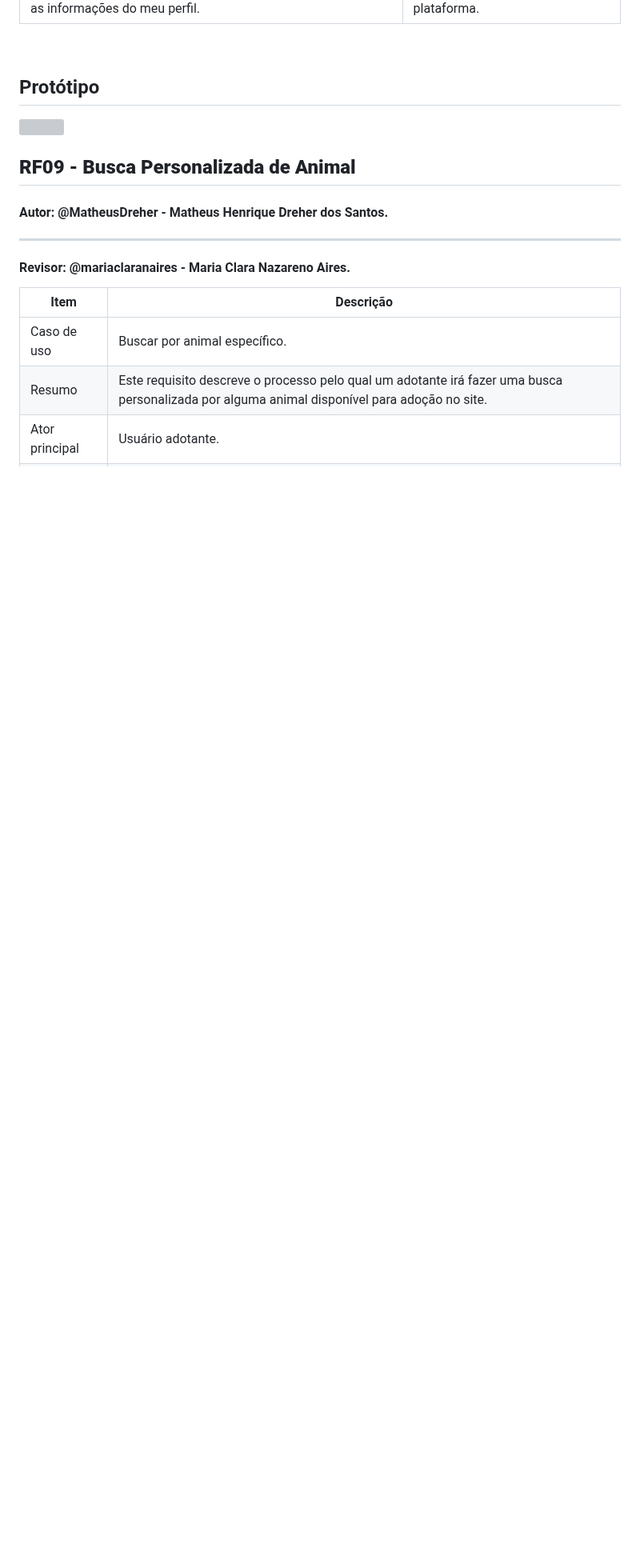
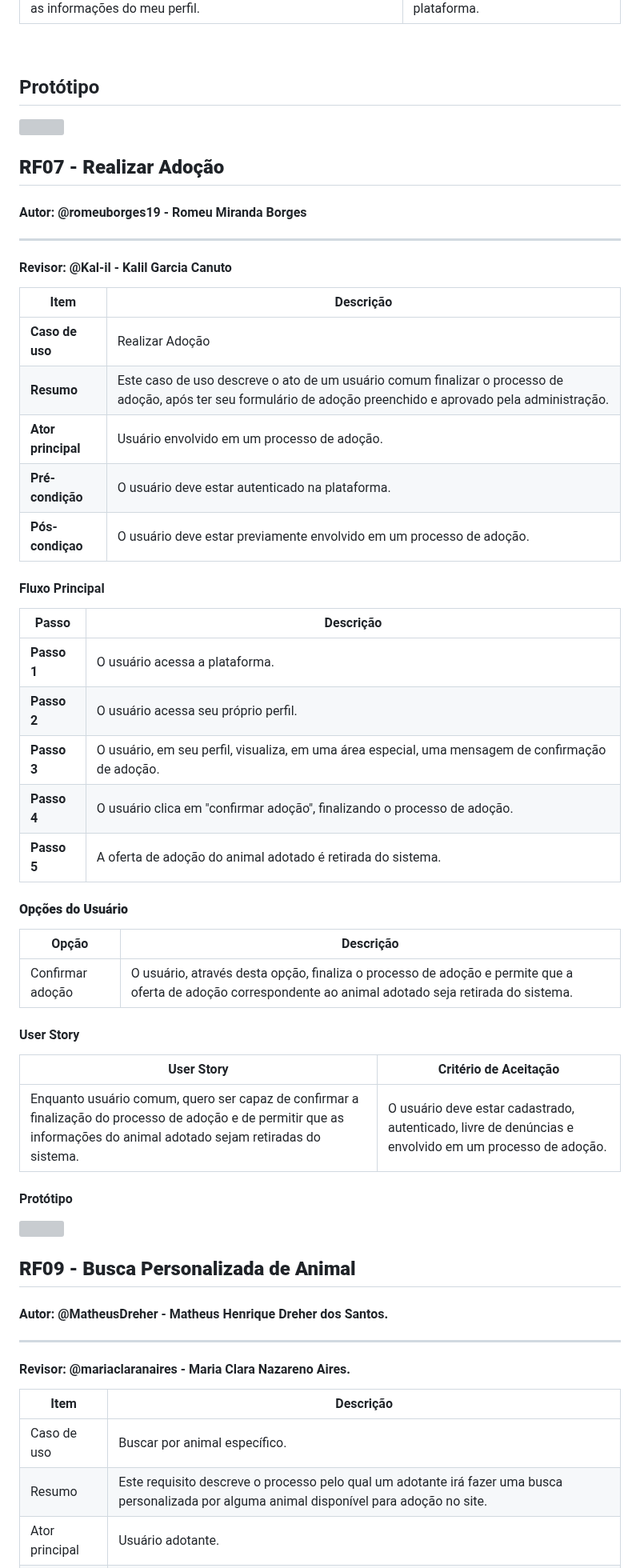
Before and after one commit to Kal-il/ES-2023_2-Adoteme, a Markdown page: README.md, the part around one of its changes. Shown at 80% size. Drawn GitHub-style; blank space fills up the shorter version; grey boxes are pictures that could not be loaded.

```diff
--- a/README.md
+++ b/README.md
@@ -457,6 +457,48 @@ Como um usuário comum, eu gostaria de acessar a página principal para ter uma
 
 ![](https://uploaddeimagens.com.br/images/004/605/683/original/MacBook_Air_-_1_%281%29.png?1694569982)
 
+## **RF07 - Realizar Adoção**
+#### Autor: @romeuborges19 - Romeu Miranda Borges
+
+---
+
+#### Revisor: @Kal-il - Kalil Garcia Canuto
+
+| Item | Descrição |
+| - | - |
+| **Caso de uso** | Realizar Adoção |
+| **Resumo** | Este caso de uso descreve o ato de um usuário comum finalizar o processo de adoção, após ter seu formulário de adoção preenchido e aprovado pela administração. |
+| **Ator principal**| Usuário envolvido em um processo de adoção.|
+| **Pré-condição** | O usuário deve estar autenticado na plataforma. |
+| **Pós-condiçao** | O usuário deve estar previamente envolvido em um processo de adoção. |
+
+#### Fluxo Principal
+
+| Passo | Descrição |
+| - | - |
+| **Passo 1** | O usuário acessa a plataforma. |
+| **Passo 2** | O usuário acessa seu próprio perfil. |
+| **Passo 3** | O usuário, em seu perfil, visualiza, em uma área especial, uma mensagem de confirmação de adoção. |
+| **Passo 4** | O usuário clica em "confirmar adoção", finalizando o processo de adoção. |
+| **Passo 5** | A oferta de adoção do animal adotado é retirada do sistema. |
+
+#### **Opções do Usuário**
+
+| Opção | Descrição |
+| - | - |
+| Confirmar adoção | O usuário, através desta opção, finaliza o processo de adoção e permite que a oferta de adoção correspondente ao animal adotado seja retirada do sistema.
+
+#### User Story
+
+|User Story | Critério de Aceitação |
+| - | - |
+| Enquanto usuário comum, quero ser capaz de confirmar a finalização do processo de adoção e de permitir que as informações do animal adotado sejam retiradas do sistema. | O usuário deve estar cadastrado, autenticado, livre de denúncias e envolvido em um processo de adoção. |
+
+#### Protótipo
+
+![](https://uploaddeimagens.com.br/images/004/619/814/original/MacBook_Air_-_1_%284%29.png?1695798984)
+
+
 ## **RF09 - Busca Personalizada de Animal**
 
 #### Autor: @MatheusDreher - Matheus Henrique Dreher dos Santos.
```
Also changed, not shown: other parts of README.md (+48 -0 lines).
